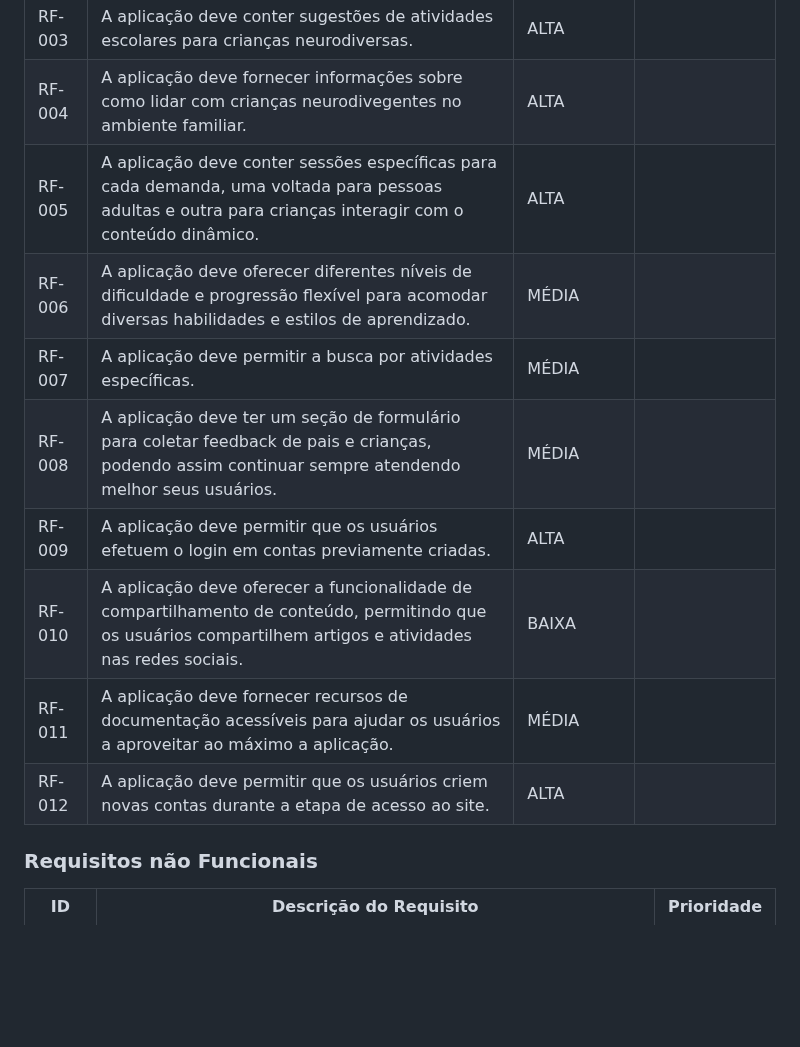
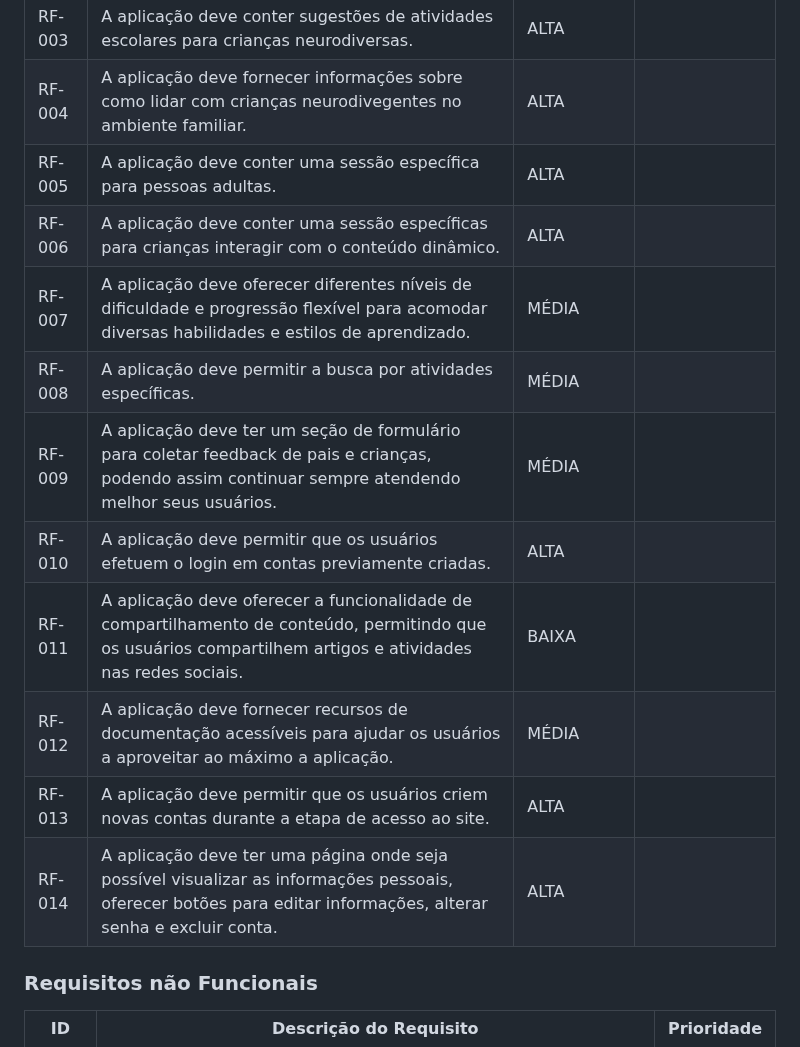
Before and after one commit to neurokidsg4/web-app, a Markdown page: docs/especification.md, the part around the change. Drawn GitHub-style; blank space fills up the shorter version.

```diff
--- a/docs/especification.md
+++ b/docs/especification.md
@@ -100,14 +100,16 @@ As tabelas que se seguem apresentam os requisitos funcionais e não funcionais q
 |RF-002|A aplicação deve fornecer informações que ajudem a identificar possíveis crianças neurodiversas.| ALTA | |
 |RF-003|A aplicação deve conter sugestões de atividades escolares para crianças neurodiversas.|ALTA| |
 |RF-004|A aplicação deve fornecer informações sobre como lidar com crianças neurodivegentes no ambiente familiar.|ALTA| |
-|RF-005|A aplicação deve conter sessões específicas para cada demanda, uma voltada para pessoas adultas e outra para crianças interagir com o conteúdo dinâmico.|ALTA|
-|RF-006|A aplicação deve oferecer diferentes níveis de dificuldade e progressão flexível para acomodar diversas habilidades e estilos de aprendizado.|MÉDIA|
-|RF-007|A aplicação deve permitir a busca por atividades específicas.|MÉDIA|
-|RF-008|A aplicação deve ter um seção de formulário para coletar feedback de pais e crianças, podendo assim continuar sempre atendendo melhor seus usuários.|MÉDIA|
-|RF-009|A aplicação deve permitir que os usuários efetuem o login em contas previamente criadas. |ALTA|
-|RF-010|A aplicação deve oferecer a funcionalidade de compartilhamento de conteúdo, permitindo que os usuários compartilhem artigos e atividades nas redes sociais.|BAIXA|
-|RF-011|A aplicação deve fornecer recursos de documentação acessíveis para ajudar os usuários a aproveitar ao máximo a aplicação.|MÉDIA|
-|RF-012|A aplicação deve permitir que os usuários criem novas contas durante a etapa de acesso ao site. |ALTA|
+|RF-005|A aplicação deve conter uma sessão específica para pessoas adultas.|ALTA|
+|RF-006|A aplicação deve conter uma sessão específicas para crianças interagir com o conteúdo dinâmico.|ALTA|
+|RF-007|A aplicação deve oferecer diferentes níveis de dificuldade e progressão flexível para acomodar diversas habilidades e estilos de aprendizado.|MÉDIA|
+|RF-008|A aplicação deve permitir a busca por atividades específicas.|MÉDIA|
+|RF-009|A aplicação deve ter um seção de formulário para coletar feedback de pais e crianças, podendo assim continuar sempre atendendo melhor seus usuários.|MÉDIA|
+|RF-010|A aplicação deve permitir que os usuários efetuem o login em contas previamente criadas. |ALTA|
+|RF-011|A aplicação deve oferecer a funcionalidade de compartilhamento de conteúdo, permitindo que os usuários compartilhem artigos e atividades nas redes sociais.|BAIXA|
+|RF-012|A aplicação deve fornecer recursos de documentação acessíveis para ajudar os usuários a aproveitar ao máximo a aplicação.|MÉDIA|
+|RF-013|A aplicação deve permitir que os usuários criem novas contas durante a etapa de acesso ao site. |ALTA|
+|RF-014|A aplicação deve ter uma página onde seja possível visualizar as informações pessoais, oferecer botões para editar informações, alterar senha e excluir conta.|ALTA|
 
 ### Requisitos não Funcionais
 
```
